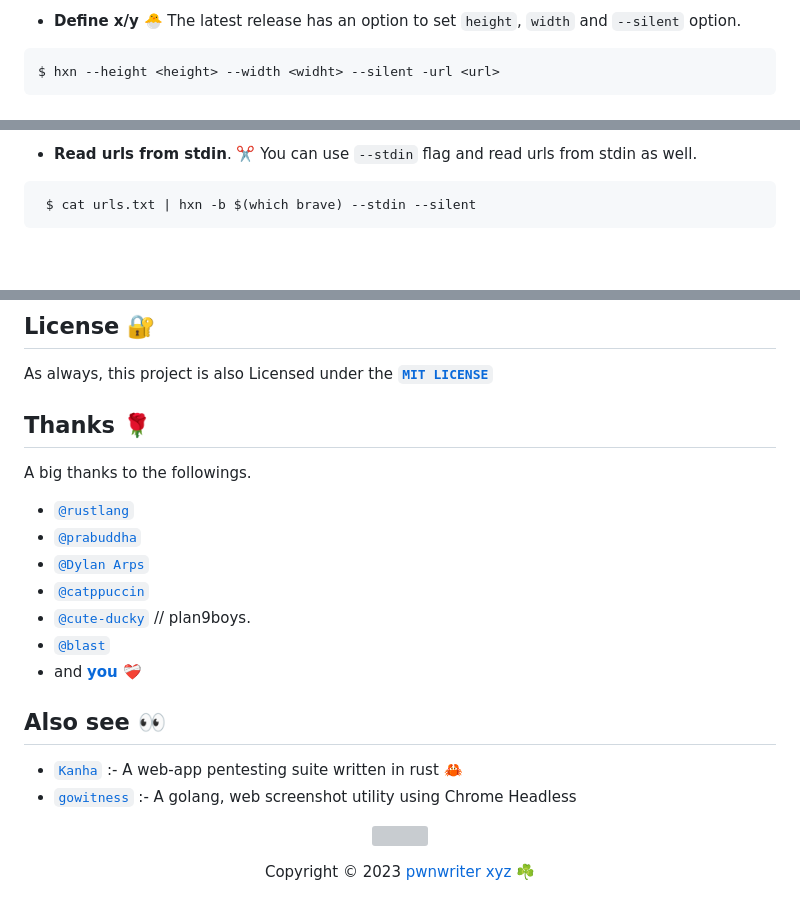
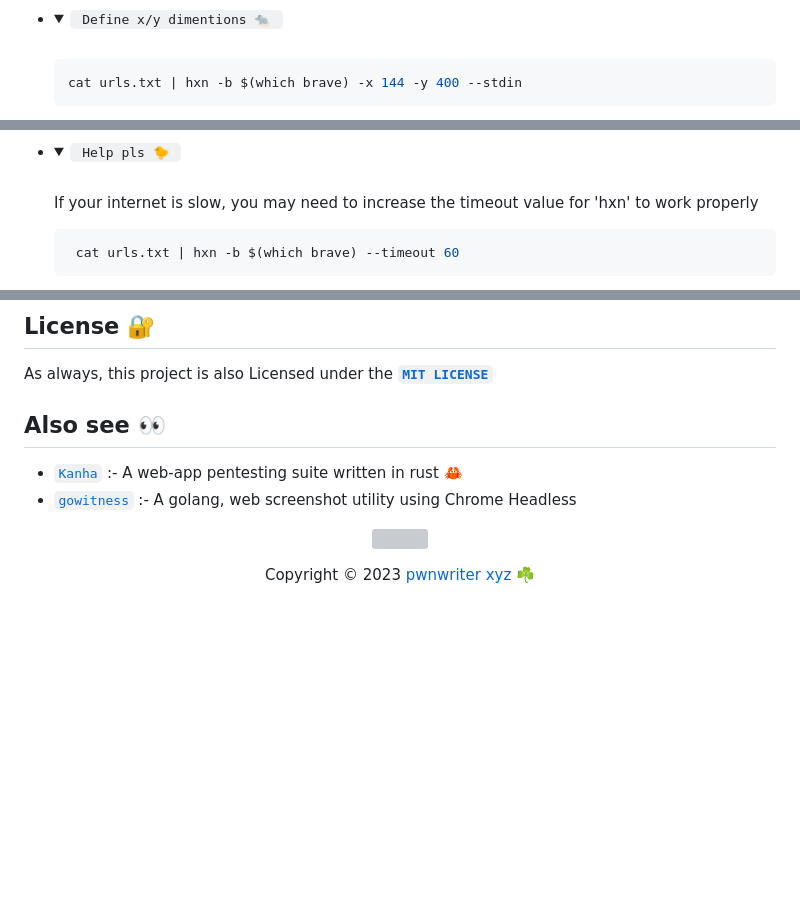
Before and after one commit to pwnwriter/haylxon, a Markdown page: README.md, 3 parts joined by grey strips. Rendered like a GitHub page; folded sections open; blank space fills up the shorter version; grey boxes are pictures that could not be loaded.

````diff
--- a/README.md
+++ b/README.md
@@ -108,8 +136,10 @@ Built from the ground up for ease of use, performance, beautiful ui and portabil
 
-  - **Define x/y** 🐣
-   The latest release has an option to set `height`, `width` and `--silent` option.
+</details>
+
+- <details> <summary><code> Define x/y dimentions 🐀 </code></summary>
+  &nbsp;
 
    ```bash
-   $ hxn --height <height> --width <widht> --silent -url <url>
+   cat urls.txt | hxn -b $(which brave) -x 144 -y 400 --stdin
    ```
 
@@ -117,7 +147,13 @@ Built from the ground up for ease of use, performance, beautiful ui and portabil
 
- - **Read urls from stdin**. ✂️
-  You can use `--stdin` flag and read urls from stdin as well.
+
+</details>
+
+- <details> <summary><code> Help pls 🐤 </code></summary>
+    &nbsp;
+
+     If your internet is slow, you may need to increase the timeout value for 'hxn' to work properly
+
   ```bash
-   $ cat urls.txt | hxn -b $(which brave) --stdin --silent
+   cat urls.txt | hxn -b $(which brave) --timeout 60
    ```
 
@@ -148,21 +188,10 @@ Built from the ground up for ease of use, performance, beautiful ui and portabil
 ## License 🔐
  As always, this project is also Licensed under the [**`MIT LICENSE`**](/LICENSE)
 
-<a name="thanks"></a>
-## Thanks 🌹
-  A big thanks to the followings.
- - [`@rustlang`](https://rustlang.org)
- - [`@prabuddha`](https://www.facebook.com/PrabuddhaMP4)
- - [`@Dylan Arps`](https://github.com/dylanaraps)
- - [`@catppuccin`](https://github.com/catppuccin)
- - [`@cute-ducky`](https://github.com/Cute-Ducky) // plan9boys.
- - [`@blast`](https://github.com/joshua-mo-143)
- - and [**you**](https://github.com/pwnwriter/haylxon/graphs/contributors) ❤️‍🩹
-
-
- ## Also see 👀
+<a name="see"></a>
+## Also see 👀
 - [`Kanha`](https://github.com/pwnwriter/kanha) :- A web-app pentesting suite written in rust 🦀
 - [`gowitness`](https://github.com/sensepost/gowitness) :- A golang, web screenshot utility using Chrome Headless
 
 <p align="center"><img src="https://raw.githubusercontent.com/catppuccin/catppuccin/main/assets/footers/gray0_ctp_on_line.svg?sanitize=true" /></p>
-<p align="center">Copyright &copy; 2023<a href="https://pwnwriter.xyz" target="_blank"> pwnwriter xyz ☘️ </a>
+<p align="center">Copyright &copy; 2023<a href="https://pwnwriter.xyz" target="_blank"> pwnwriter xyz </a> ☘️</p>
````
Also changed, not shown: other parts of README.md (+71 -39 lines).
